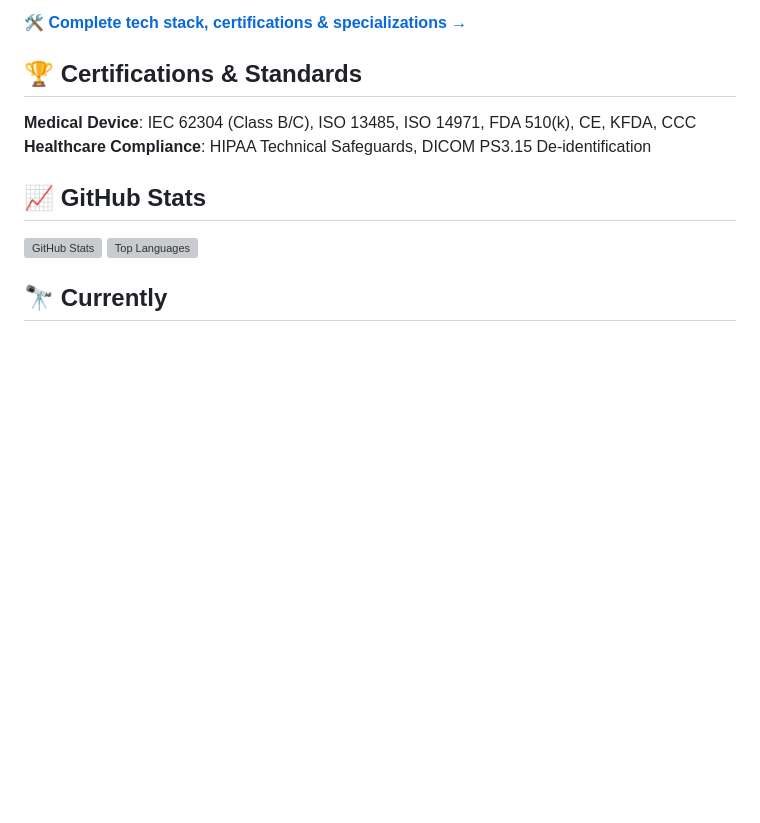
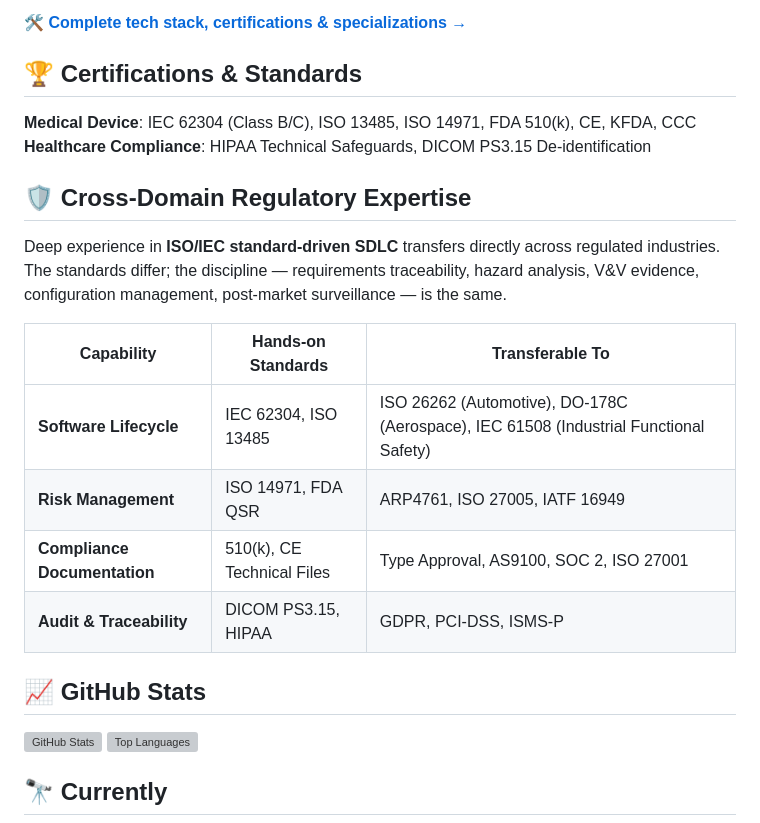
Before and after one commit to kcenon/kcenon, a Markdown page: README.md, the part around the change. Drawn GitHub-style; blank space fills up the shorter version; grey boxes are pictures that could not be loaded.

```diff
--- a/README.md
+++ b/README.md
@@ -49,6 +49,19 @@ Open to **CTO / Head of R&D / 연구소장** roles in any standard-driven, regul
 **Medical Device**: IEC 62304 (Class B/C), ISO 13485, ISO 14971, FDA 510(k), CE, KFDA, CCC
 **Healthcare Compliance**: HIPAA Technical Safeguards, DICOM PS3.15 De-identification
 
+## 🛡️ Cross-Domain Regulatory Expertise
+
+Deep experience in **ISO/IEC standard-driven SDLC** transfers directly across regulated industries.
+The standards differ; the discipline — requirements traceability, hazard analysis, V&V evidence,
+configuration management, post-market surveillance — is the same.
+
+| Capability | Hands-on Standards | Transferable To |
+|------------|-------------------|-----------------|
+| **Software Lifecycle** | IEC 62304, ISO 13485 | ISO 26262 (Automotive), DO-178C (Aerospace), IEC 61508 (Industrial Functional Safety) |
+| **Risk Management** | ISO 14971, FDA QSR | ARP4761, ISO 27005, IATF 16949 |
+| **Compliance Documentation** | 510(k), CE Technical Files | Type Approval, AS9100, SOC 2, ISO 27001 |
+| **Audit & Traceability** | DICOM PS3.15, HIPAA | GDPR, PCI-DSS, ISMS-P |
+
 ## 📈 GitHub Stats
 
 ![GitHub Stats](https://github-readme-stats-sigma-five.vercel.app/api?username=kcenon&show_icons=true&theme=radical)
```
Also changed, not shown: README.ko.md (+13 -0 lines).
